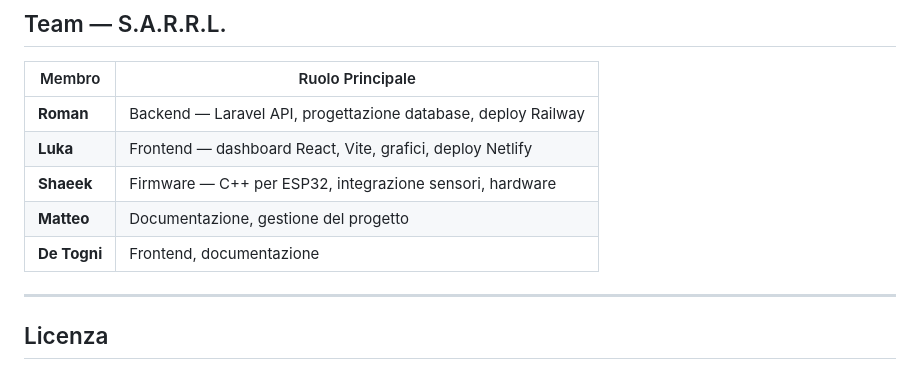
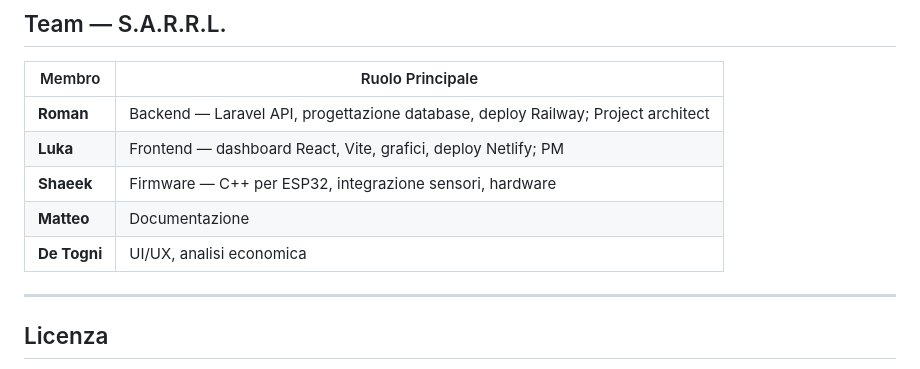
Before and after one commit to xxRelaXxx/HomeHero, a Markdown page: README_IT.md, the part around the change. Drawn GitHub-style.

```diff
--- a/README_IT.md
+++ b/README_IT.md
@@ -219,11 +219,11 @@ cp config.example.h config.h
 
 | Membro | Ruolo Principale |
 |--------|-----------------|
-| **Roman** | Backend — Laravel API, progettazione database, deploy Railway |
-| **Luka** | Frontend — dashboard React, Vite, grafici, deploy Netlify |
+| **Roman** | Backend — Laravel API, progettazione database, deploy Railway; Project architect |
+| **Luka** | Frontend — dashboard React, Vite, grafici, deploy Netlify; PM |
 | **Shaeek** | Firmware — C++ per ESP32, integrazione sensori, hardware |
-| **Matteo** | Documentazione, gestione del progetto |
-| **De Togni** | Frontend, documentazione |
+| **Matteo** | Documentazione |
+| **De Togni** | UI/UX, analisi economica |
 
 ---
 
```
